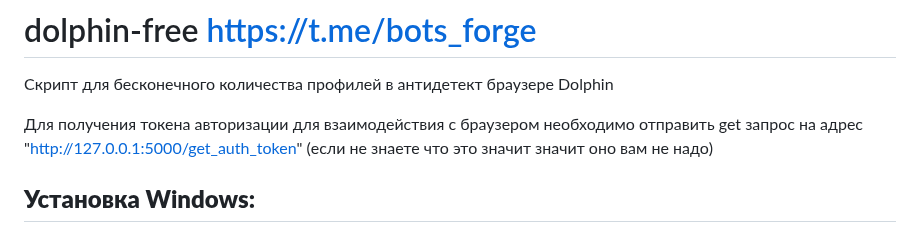
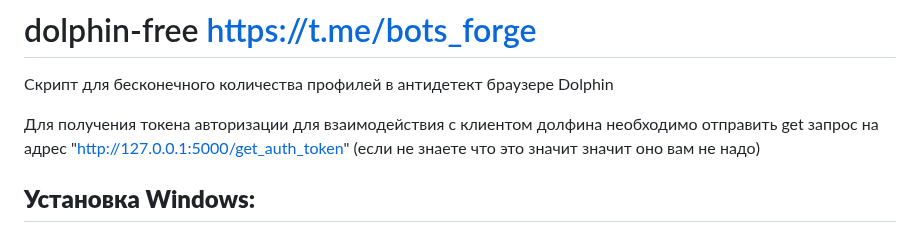
Before and after one commit to IsNaRm/dolphin-free-botsforge, a Markdown page: README.md, the part around the change. GitHub-like rendering.

```diff
--- a/README.md
+++ b/README.md
@@ -1,7 +1,7 @@
 # dolphin-free https://t.me/bots_forge
 Скрипт для бесконечного количества профилей в антидетект браузере Dolphin
 
-Для получения токена авторизации для взаимодействия с браузером необходимо отправить get запрос на адрес "http://127.0.0.1:5000/get_auth_token" (если не знаете что это значит значит оно вам не надо)
+Для получения токена авторизации для взаимодействия с клиентом долфина необходимо отправить get запрос на адрес "http://127.0.0.1:5000/get_auth_token" (если не знаете что это значит значит оно вам не надо)
 
 ## **Установка Windows:**
 1. Перед установкой вы должны скачать долфин с официального сайта, установить и залогинится в него оставив хотябы один свободный профиль для создания
```
